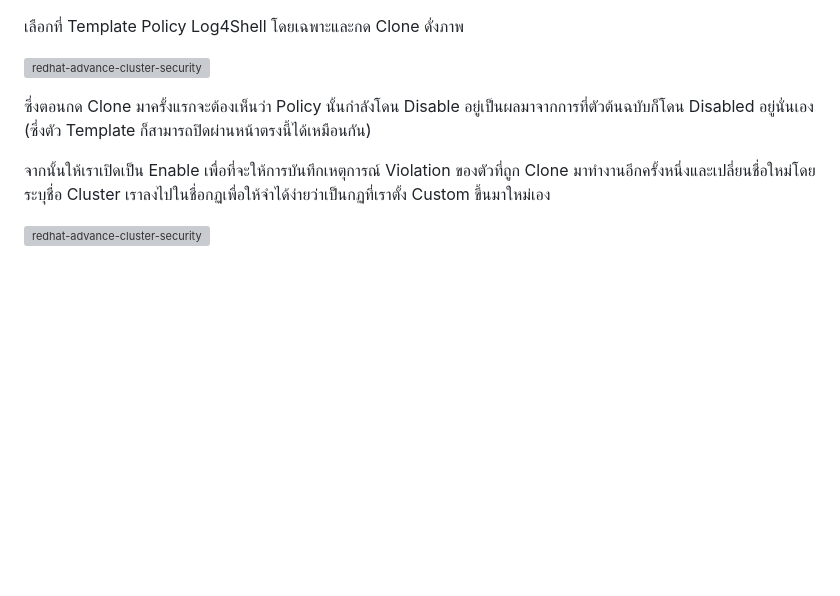
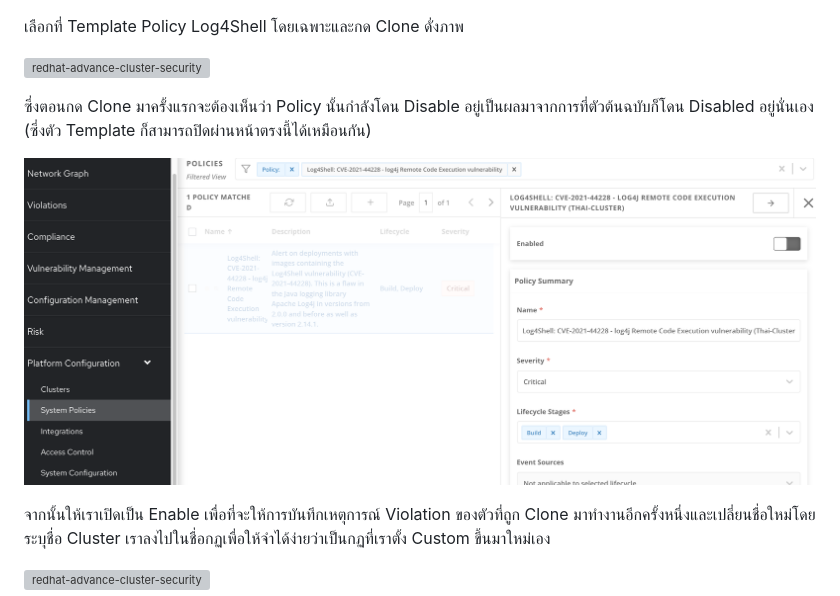
Before and after one commit to wdrdres3qew5ts21/redhat-advance-cluster-security-guide, a Markdown page: readme.md, the part around the change. Rendered like a GitHub page; pictures changed too: images/policy/need.png (added); blank space fills up the shorter version; grey boxes are pictures that could not be loaded.

Commit message:
ADD Policy Enable

```diff
--- a/readme.md
+++ b/readme.md
@@ -439,6 +439,8 @@ oc create deployment java-danger  --image quay.io/linxianer12/java-danger-log4j:
 
 ซึ่งตอนกด Clone มาครั้งแรกจะต้องเห็นว่า Policy นั้นกำลังโดน Disable อยู่เป็นผลมาจากการที่ตัวต้นฉบับก็โดน Disabled อยู่นั่นเอง (ซึ่งตัว Template ก็สามารถปิดผ่านหน้าตรงนี้ได้เหมือนกัน)
 
+![redhat-advance-cluster-security](images/policy/need.png)
+
 จากนั้นให้เราเปิดเป็น Enable เพื่อที่จะให้การบันทึกเหตุการณ์ Violation ของตัวที่ถูก Clone มาทำงานอีกครั้งหนึ่งและเปลี่ยนชื่อใหม่โดยระบุชื่อ Cluster เราลงไปในชื่อกฏเพื่อให้จำได้ง่ายว่าเป็นกฏที่เราตั้ง Custom ขึ้นมาใหม่เอง
 
 ![redhat-advance-cluster-security](images/policy/required.png)
```
